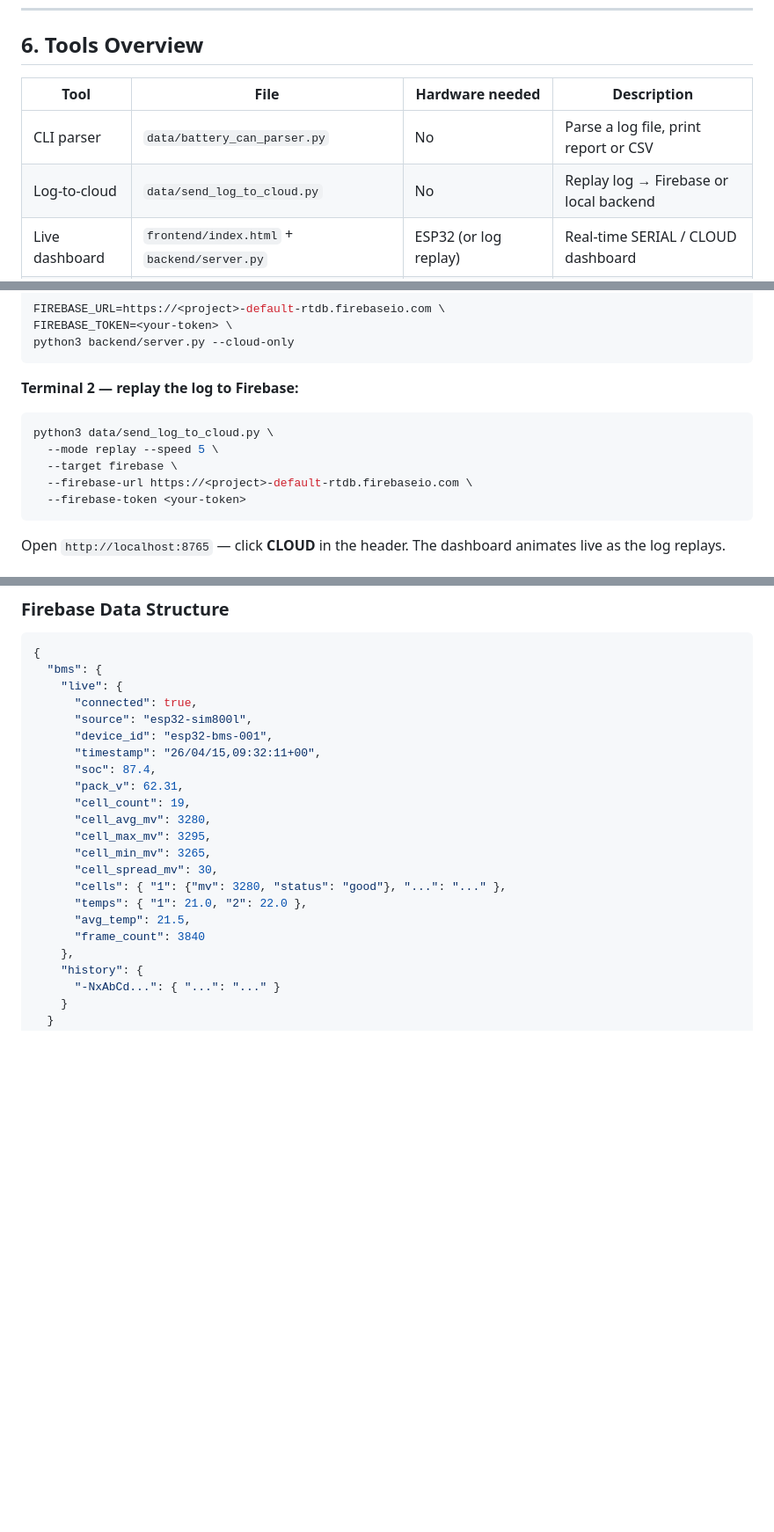
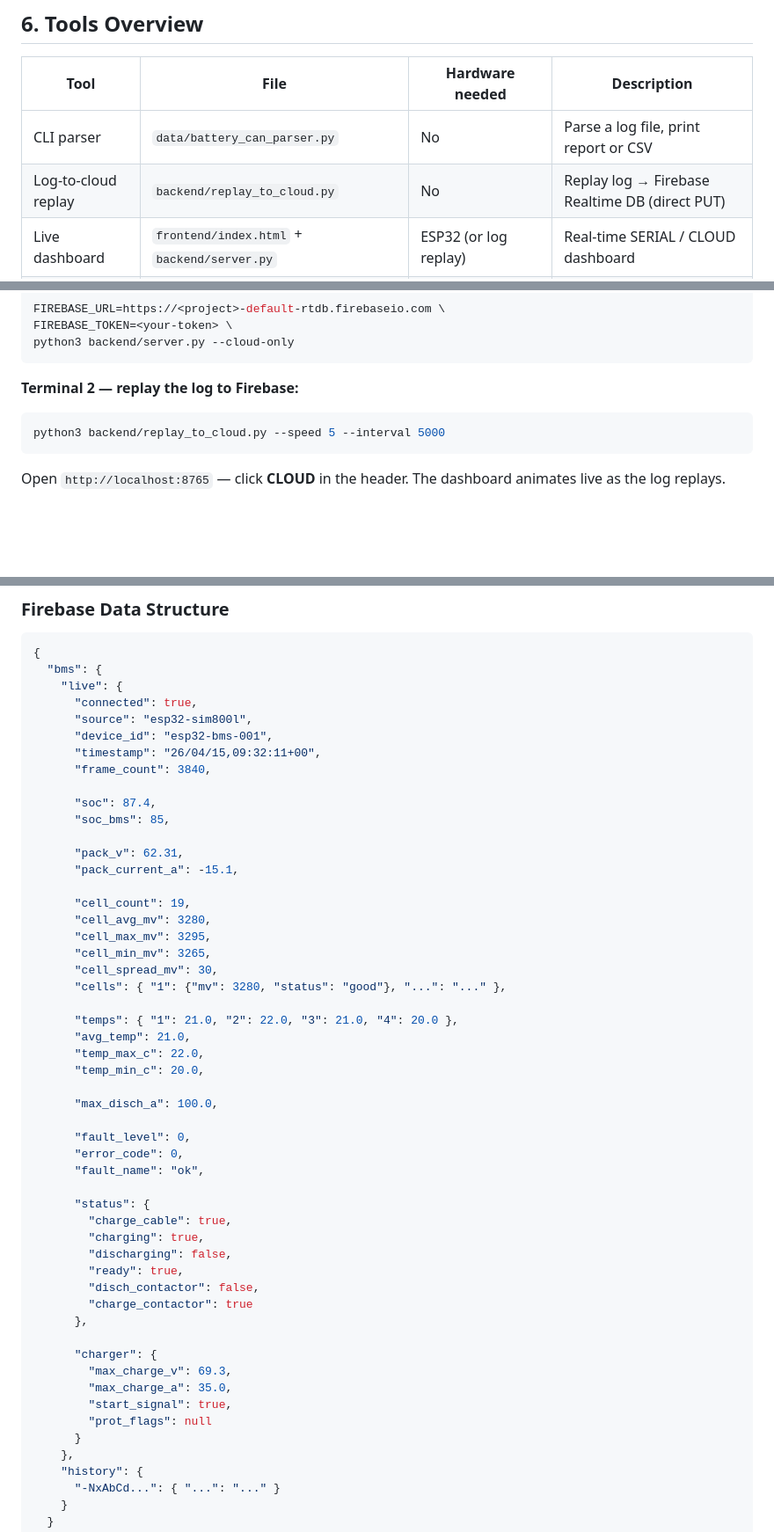
Before and after one commit to MohaBc/Bako_OBD_ISS, a Markdown page: README.md, 3 parts joined by grey strips. Shown at 88% size. Drawn GitHub-style; blank space fills up the shorter version.

````diff
--- a/README.md
+++ b/README.md
@@ -265,7 +300,7 @@ Values above 3387 mV (during active charging) are clamped to 100%.
 | Tool | File | Hardware needed | Description |
 |------|------|----------------|-------------|
 | CLI parser | `data/battery_can_parser.py` | No | Parse a log file, print report or CSV |
-| Log-to-cloud | `data/send_log_to_cloud.py` | No | Replay log → Firebase or local backend |
+| Log-to-cloud replay | `backend/replay_to_cloud.py` | No | Replay log → Firebase Realtime DB (direct PUT) |
 | Live dashboard | `frontend/index.html` + `backend/server.py` | ESP32 (or log replay) | Real-time SERIAL / CLOUD dashboard |
 | Cloud firmware | `firmware/esp32_cloud_publisher/` | ESP32 + MCP2515 + SIM800L | Reads CAN, publishes to Firebase via GPRS |
 
@@ -297,11 +332,7 @@ python3 backend/server.py --cloud-only
 
 **Terminal 2 — replay the log to Firebase:**
 ```bash
-python3 data/send_log_to_cloud.py \
-  --mode replay --speed 5 \
-  --target firebase \
-  --firebase-url https://<project>-default-rtdb.firebaseio.com \
-  --firebase-token <your-token>
+python3 backend/replay_to_cloud.py --speed 5 --interval 5000
 ```
 
 Open `http://localhost:8765` — click **CLOUD** in the header. The dashboard animates live as the log replays.
@@ -498,17 +525,47 @@ index.html (CLOUD mode)
       "source": "esp32-sim800l",
       "device_id": "esp32-bms-001",
       "timestamp": "26/04/15,09:32:11+00",
+      "frame_count": 3840,
+
       "soc": 87.4,
+      "soc_bms": 85,
+
       "pack_v": 62.31,
+      "pack_current_a": -15.1,
+
       "cell_count": 19,
       "cell_avg_mv": 3280,
       "cell_max_mv": 3295,
       "cell_min_mv": 3265,
       "cell_spread_mv": 30,
       "cells": { "1": {"mv": 3280, "status": "good"}, "...": "..." },
-      "temps": { "1": 21.0, "2": 22.0 },
-      "avg_temp": 21.5,
-      "frame_count": 3840
+
+      "temps": { "1": 21.0, "2": 22.0, "3": 21.0, "4": 20.0 },
+      "avg_temp": 21.0,
+      "temp_max_c": 22.0,
+      "temp_min_c": 20.0,
+
+      "max_disch_a": 100.0,
+
+      "fault_level": 0,
+      "error_code": 0,
+      "fault_name": "ok",
+
+      "status": {
+        "charge_cable": true,
+        "charging": true,
+        "discharging": false,
+        "ready": true,
+        "disch_contactor": false,
+        "charge_contactor": true
+      },
+
+      "charger": {
+        "max_charge_v": 69.3,
+        "max_charge_a": 35.0,
+        "start_signal": true,
+        "prot_flags": null
+      }
     },
     "history": {
       "-NxAbCd...": { "...": "..." }
````
Also changed, not shown: other parts of README.md (+90 -51 lines).
